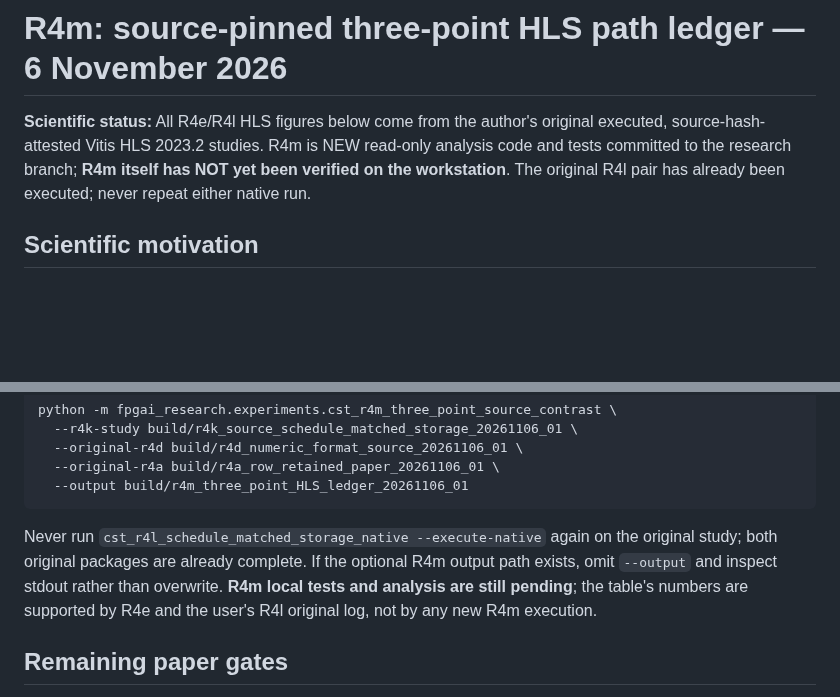
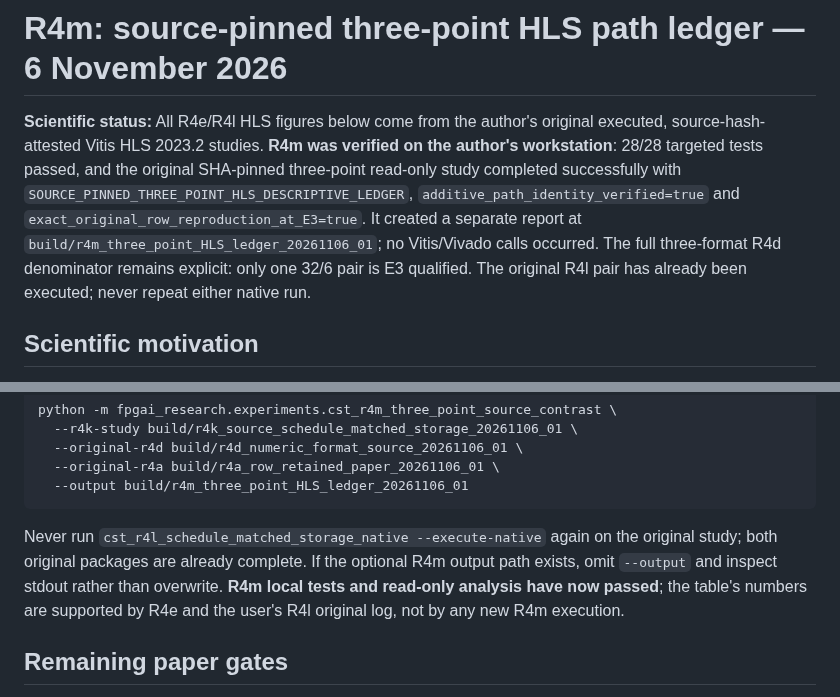
Before and after one commit to umutcanaltin/fpgai_compiler, a Markdown page: paper/compiler_ir/R4M_THREE_POINT_HLS_SOURCE_CONTRAST_20261106.md, 2 parts joined by grey strips. GitHub-like rendering; blank space fills up the shorter version.

Commit message:
paper: reconcile R4m original 28-pass and qualified additive HLS source path result

```diff
--- a/paper/compiler_ir/R4M_THREE_POINT_HLS_SOURCE_CONTRAST_20261106.md
+++ b/paper/compiler_ir/R4M_THREE_POINT_HLS_SOURCE_CONTRAST_20261106.md
@@ -1,6 +1,6 @@
 # R4m: source-pinned three-point HLS path ledger — 6 November 2026
 
-**Scientific status:** All R4e/R4l HLS figures below come from the author's original executed, source-hash-attested Vitis HLS 2023.2 studies. R4m is NEW read-only analysis code and tests committed to the research branch; **R4m itself has NOT yet been verified on the workstation**. The original R4l pair has already been executed; never repeat either native run.
+**Scientific status:** All R4e/R4l HLS figures below come from the author's original executed, source-hash-attested Vitis HLS 2023.2 studies. **R4m was verified on the author's workstation**: 28/28 targeted tests passed, and the original SHA-pinned three-point read-only study completed successfully with `SOURCE_PINNED_THREE_POINT_HLS_DESCRIPTIVE_LEDGER`, `additive_path_identity_verified=true` and `exact_original_row_reproduction_at_E3=true`. It created a separate report at `build/r4m_three_point_HLS_ledger_20261106_01`; no Vitis/Vivado calls occurred. The full three-format R4d denominator remains explicit: only one 32/6 pair is E3 qualified. The original R4l pair has already been executed; never repeat either native run.
 
 ## Scientific motivation
 
@@ -61,7 +61,7 @@ python -m fpgai_research.experiments.cst_r4m_three_point_source_contrast \
   --output build/r4m_three_point_HLS_ledger_20261106_01
 ~~~
 
-Never run `cst_r4l_schedule_matched_storage_native --execute-native` again on the original study; both original packages are already complete. If the optional R4m output path exists, omit `--output` and inspect stdout rather than overwrite. **R4m local tests and analysis are still pending**; the table's numbers are supported by R4e and the user's R4l original log, not by any new R4m execution.
+Never run `cst_r4l_schedule_matched_storage_native --execute-native` again on the original study; both original packages are already complete. If the optional R4m output path exists, omit `--output` and inspect stdout rather than overwrite. **R4m local tests and read-only analysis have now passed**; the table's numbers are supported by R4e and the user's R4l original log, not by any new R4m execution.
 
 ## Remaining paper gates
 
```
